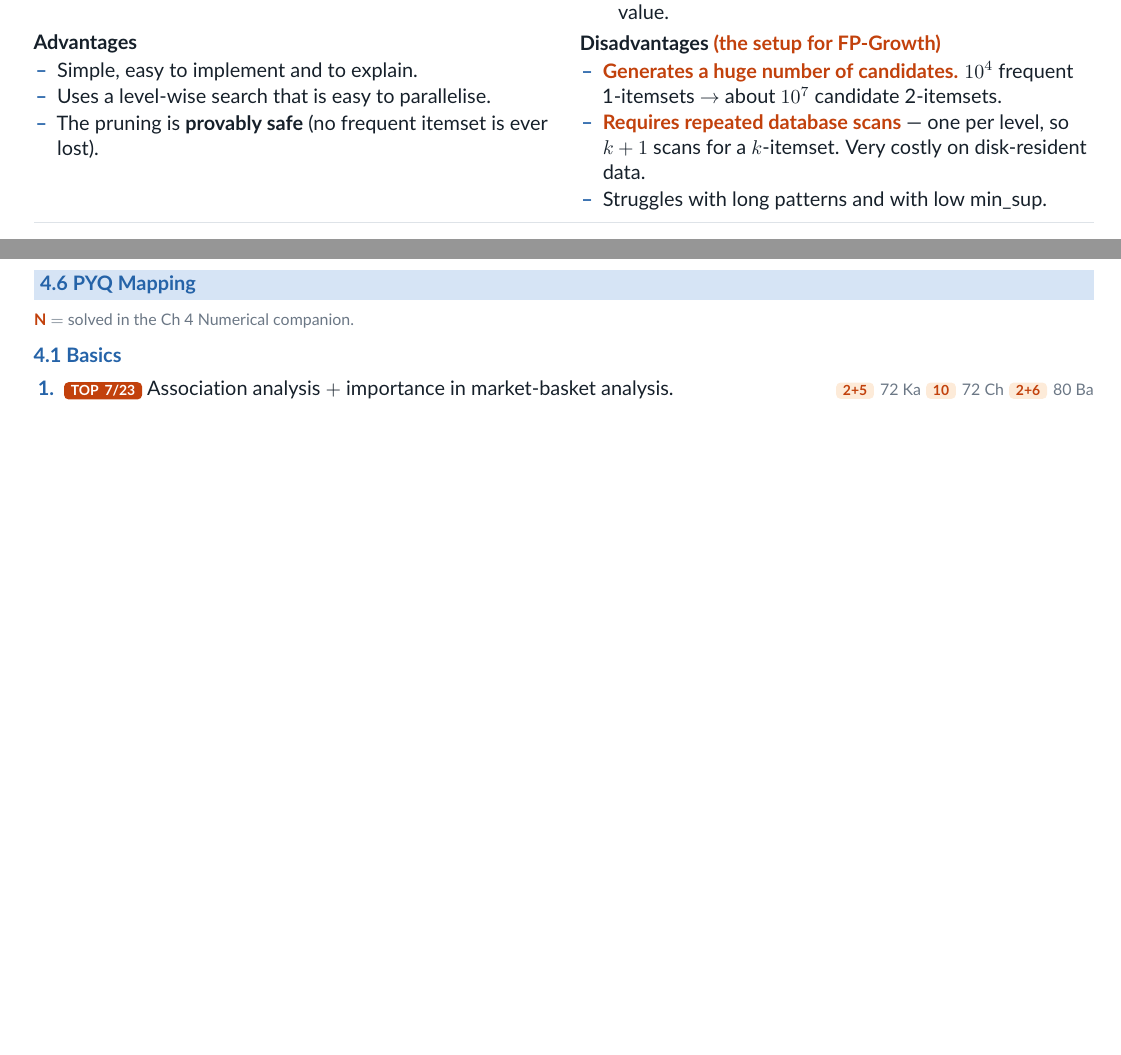
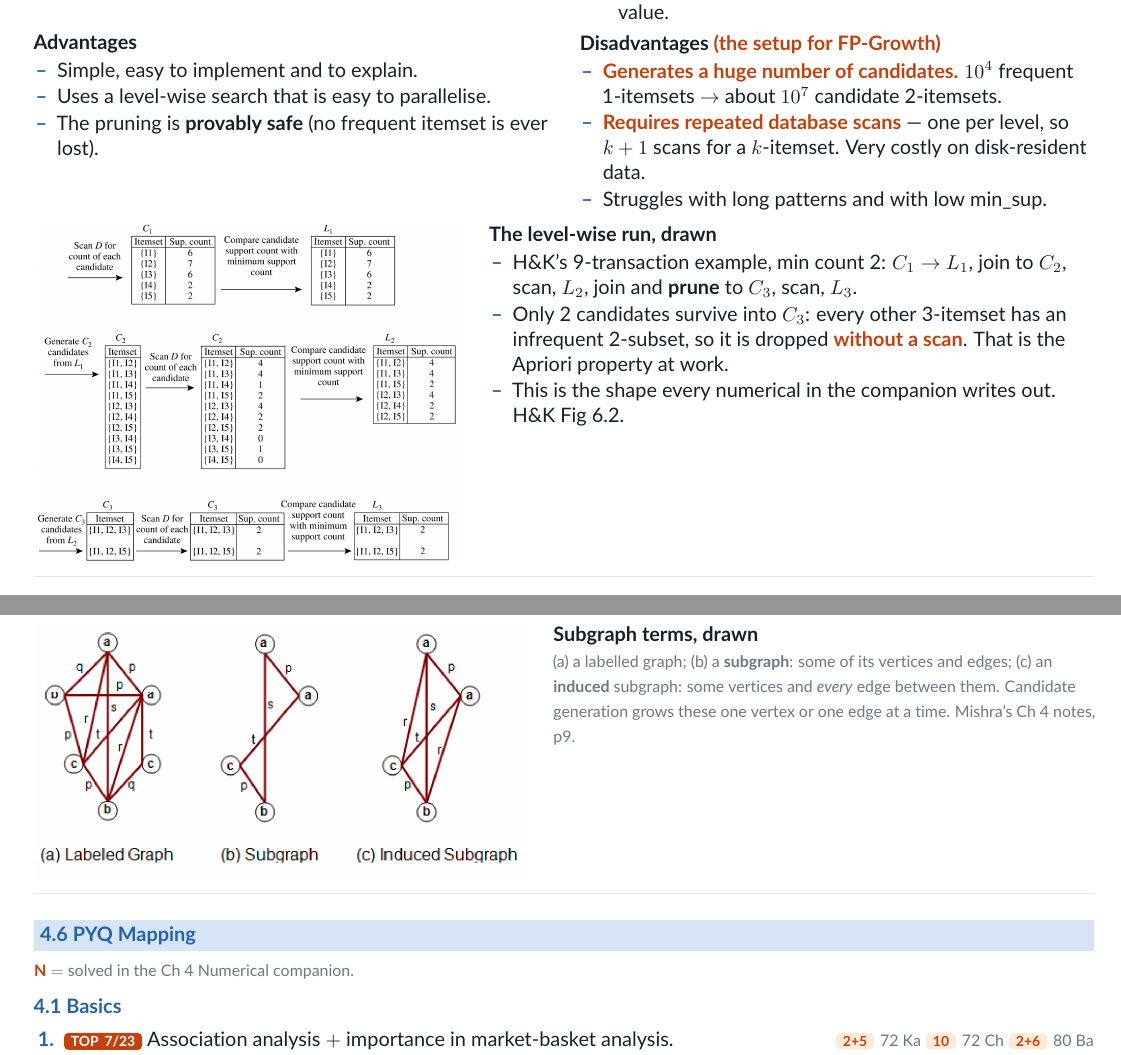
Before and after one commit to ProJ-Yeet/PYQ-7th-sem, a LaTeX problem sheet (Data Mining/ExamNotes/src/ch4-standalone.tex, which reads Data Mining/ExamNotes/src/ch4.tex): two parts of pages 3 and 6 of 7, joined at a grey line, cut so that both start at the same text, the shorter picture padded with empty space. Compiled offline with pdfLaTeX.

Commit message:
DM ch4: the Apriori run, an FP-tree, and subgraph terms
4.2  H&K Fig 6.2, C1 -> L1 -> C2 -> L2 -> C3 -> L3 with the prune step, beside a reading guide.
4.3  H&K Fig 6.7, a finished FP-tree with header table and node-links.
4.5  Mishra Ch 4 p9: labelled graph, subgraph, induced subgraph, as a small pair after the section so it cannot push the tall 4.5 pair off its page.

Three layouts were tried before this one; each earlier one cascaded 4.5 onto a new page. Ch4 stays 7 pp, no short page.

Co-Authored-By: Claude Opus 5 <noreply@anthropic.com>

```diff
--- a/Data Mining/ExamNotes/src/ch4.tex
+++ b/Data Mining/ExamNotes/src/ch4.tex
@@ -223,6 +223,18 @@ Why? Then specifically explain why rules with 99\,\% confidence may be interesti
   \item Struggles with long patterns and with low min\_sup.
 \end{itemize}}
 
+\penalty0\vspace{3pt}
+\sbsr{0.40}{%
+\includegraphics[width=\linewidth]{figs/c4_apriori_example.png}}{%
+\lead{The level-wise run, drawn}
+\begin{itemize}
+  \item H\&K's 9-transaction example, min count 2: $C_1 \rightarrow L_1$, join to $C_2$,
+    scan, $L_2$, join and \textbf{prune} to $C_3$, scan, $L_3$.
+  \item Only 2 candidates survive into $C_3$: every other 3-itemset has an infrequent
+    2-subset, so it is dropped \mk{without a scan}. That is the Apriori property at work.
+  \item This is the shape every numerical in the companion writes out. H\&K Fig 6.2.
+\end{itemize}}
+
 \hr
 
 \T{4.3 FP-Growth and the FP-Tree}
@@ -372,6 +388,14 @@ Speed & Slower & Roughly an order faster \\
   \item \mk{Hard because} support is anti-monotone, so ``infrequent'' cannot be pruned the same way.
 \end{itemize}}
 
+\penalty0\vspace{3pt}
+\sbsr{0.46}{%
+\includegraphics[width=\linewidth]{figs/c4_subgraph_types.png}}{%
+\lead{Subgraph terms, drawn}
+{\color{sub}\footnotesize (a) a labelled graph; (b) a \textbf{subgraph}: some of its vertices
+and edges; (c) an \textbf{induced} subgraph: some vertices and \emph{every} edge between them.
+Candidate generation grows these one vertex or one edge at a time. Mishra's Ch 4 notes, p9.}}
+
 \hr
 
 %-----------------------------------------------------------------------
```
Also changed, not shown: Data Mining/ExamNotes/Ch4 - Association Analysis.pdf, Data Mining/ExamNotes/src/figs/c4_apriori_example.png (added), Data Mining/ExamNotes/src/figs/c4_fptree_hk.png (added), Data Mining/ExamNotes/src/figs/c4_subgraph_types.png (added), Data Mining/ExamNotes/src/ch4.tex (6 more changed lines).
